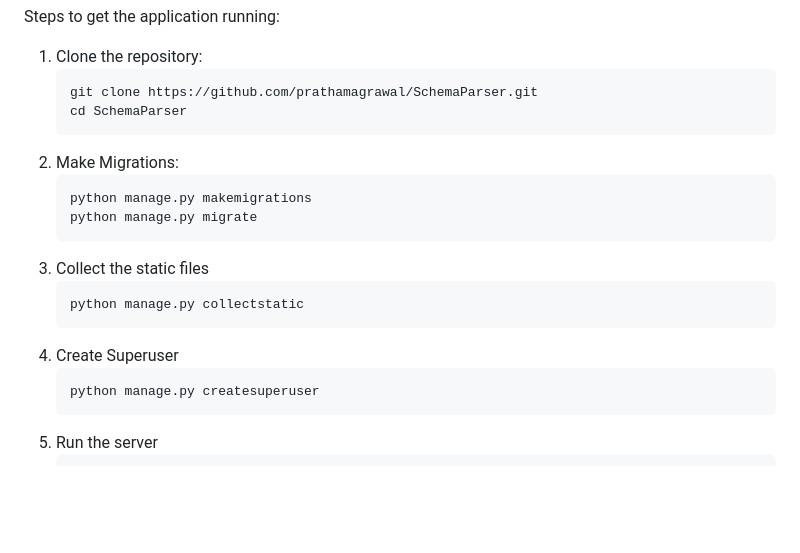
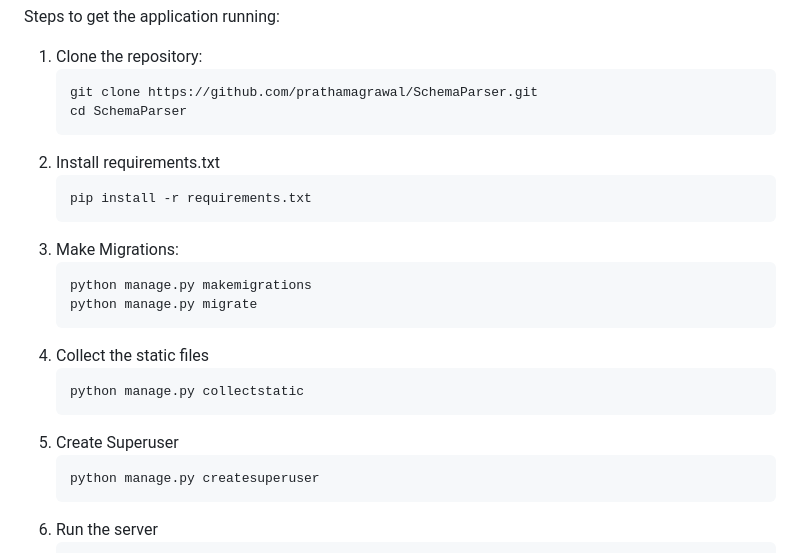
Before and after one commit to prathamagrawal/SchemaParser, a Markdown page: README.md, the part around the change. Rendered like a GitHub page; blank space fills up the shorter version.

````diff
--- a/README.md
+++ b/README.md
@@ -47,16 +47,20 @@ Steps to get the application running:
    git clone https://github.com/prathamagrawal/SchemaParser.git
    cd SchemaParser
    ```
-2. Make Migrations:
+2. Install requirements.txt
+   ```
+   pip install -r requirements.txt
+   ```
+3. Make Migrations:
    ```
    python manage.py makemigrations
    python manage.py migrate
    ```
-3. Collect the static files
+4. Collect the static files
    ```
    python manage.py collectstatic
    ```
-4. Create Superuser
+5. Create Superuser
    ```
    python manage.py createsuperuser
    ```
````
